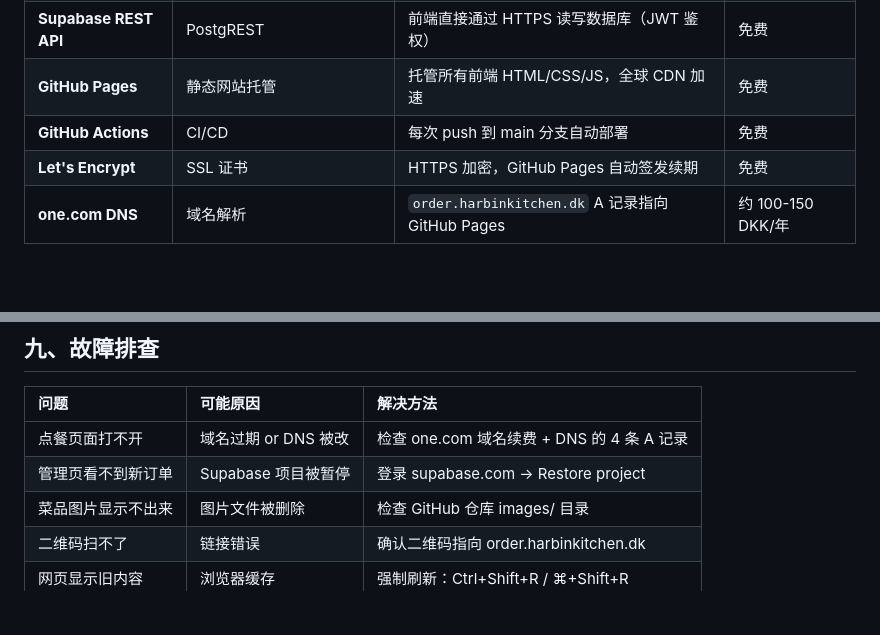
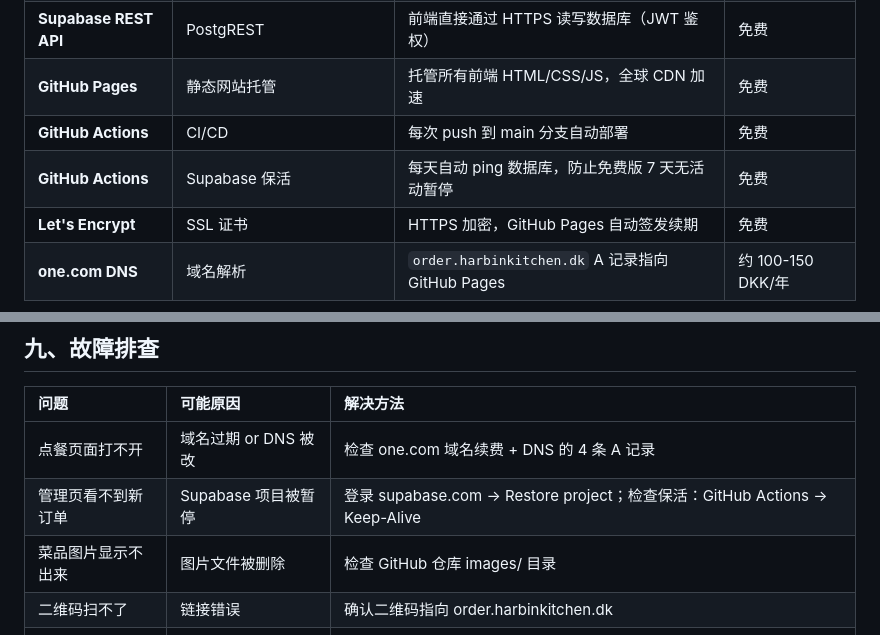
Before and after one commit to ThorandLoke/harbin-kitchen, a Markdown page: TECHNICAL-DOC.md, 2 parts joined by grey strips. GitHub-like rendering; blank space fills up the shorter version.

```diff
--- a/TECHNICAL-DOC.md
+++ b/TECHNICAL-DOC.md
@@ -61,6 +61,7 @@
 | **Supabase REST API** | PostgREST | 前端直接通过 HTTPS 读写数据库（JWT 鉴权） | 免费 |
 | **GitHub Pages** | 静态网站托管 | 托管所有前端 HTML/CSS/JS，全球 CDN 加速 | 免费 |
 | **GitHub Actions** | CI/CD | 每次 push 到 main 分支自动部署 | 免费 |
+| **GitHub Actions** | Supabase 保活 | 每天自动 ping 数据库，防止免费版 7 天无活动暂停 | 免费 |
 | **Let's Encrypt** | SSL 证书 | HTTPS 加密，GitHub Pages 自动签发续期 | 免费 |
 | **one.com DNS** | 域名解析 | `order.harbinkitchen.dk` A 记录指向 GitHub Pages | 约 100-150 DKK/年 |
 
@@ -373,7 +395,7 @@ harbin-kitchen/
 | 问题 | 可能原因 | 解决方法 |
 |:-----|:---------|:---------|
 | 点餐页面打不开 | 域名过期 or DNS 被改 | 检查 one.com 域名续费 + DNS 的 4 条 A 记录 |
-| 管理页看不到新订单 | Supabase 项目被暂停 | 登录 supabase.com → Restore project |
+| 管理页看不到新订单 | Supabase 项目被暂停 | 登录 supabase.com → Restore project；检查保活：GitHub Actions → Keep-Alive |
 | 菜品图片显示不出来 | 图片文件被删除 | 检查 GitHub 仓库 images/ 目录 |
 | 二维码扫不了 | 链接错误 | 确认二维码指向 order.harbinkitchen.dk |
 | 网页显示旧内容 | 浏览器缓存 | 强制刷新：Ctrl+Shift+R / ⌘+Shift+R |
```
Also changed, not shown: other parts of TECHNICAL-DOC.md (+22 -1 lines).
